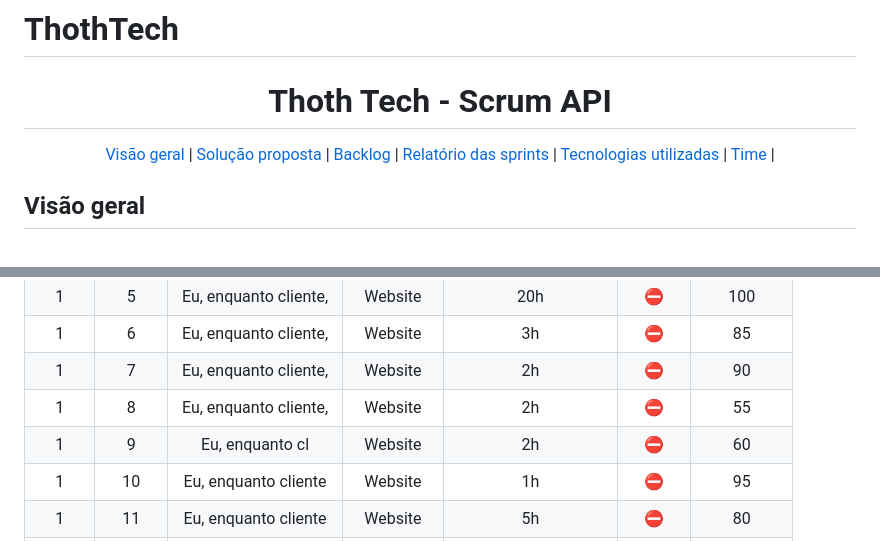
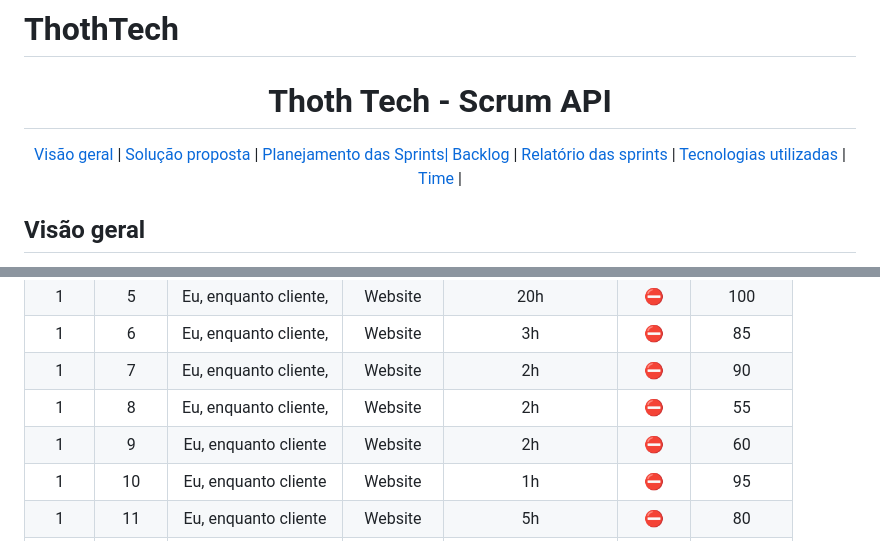
Before and after one commit to gubasssss/ThothTech, a Markdown page: README.md, 2 parts joined by grey strips. Rendered like a GitHub page.

```diff
--- a/README.md
+++ b/README.md
@@ -5,6 +5,7 @@
 <p align="center">
     <a href="#visao"> Visão geral </a> |
     <a href="#solucao">Solução proposta</a> |
+    <a href="#pj">Planejamento das Sprints|
     <a href="#backlog">Backlog</a> |
     <a href="#sprint">Relatório das sprints</a> |
     <a href="#tecnologia">Tecnologias utilizadas</a> |
@@ -43,7 +48,7 @@
 | 1 | 6 | Eu, enquanto cliente,| Website   | 3h | :no_entry:           | 85 |
 | 1 | 7 | Eu, enquanto cliente,| Website   | 2h | :no_entry:           | 90 |
 | 1 | 8 | Eu, enquanto cliente,| Website   | 2h |:no_entry:            | 55 |
-| 1 | 9 | Eu, enquanto cl      | Website   | 2h |:no_entry:            | 60 |
+| 1 | 9 | Eu, enquanto cliente | Website   | 2h |:no_entry:            | 60 |
 | 1 |10 | Eu, enquanto cliente | Website   | 1h |:no_entry:            | 95 |
 | 1 |11 | Eu, enquanto cliente | Website   | 5h |:no_entry:            | 80 |
 | 1 |12 | Eu, enquanto cliente,| Website   | 5h |:no_entry:            | 85 |
```
Also changed, not shown: other parts of README.md (+9 -4 lines).
